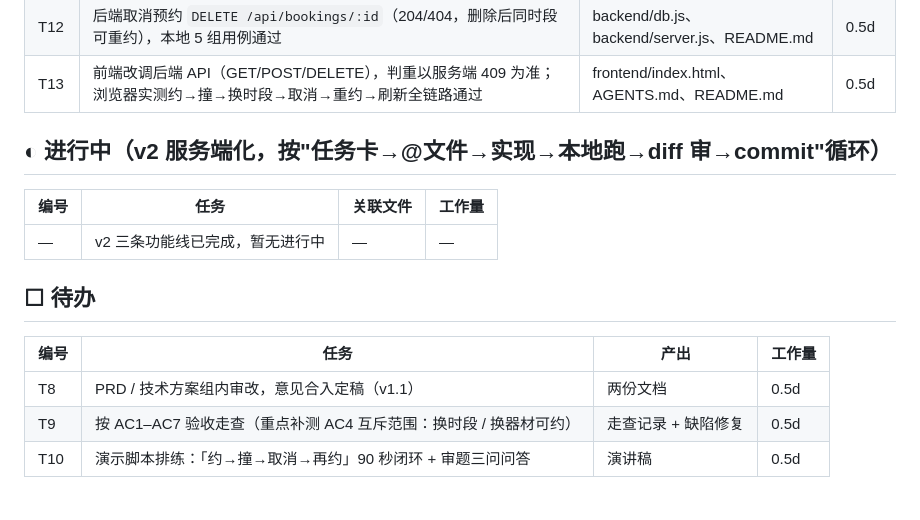
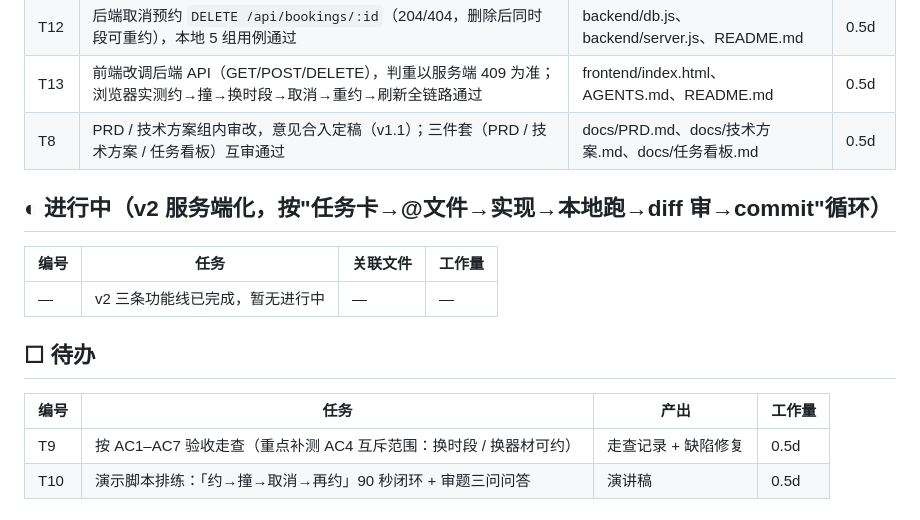
Before and after one commit to yoshino449/caojunyue, a Markdown page: docs/任务看板.md, the part around the change. Drawn GitHub-style.

Commit message:
docs(T8): 三件套定稿，组内互审通过

```diff
--- a/docs/任务看板.md
+++ b/docs/任务看板.md
@@ -18,6 +18,7 @@
 | T11 | 后端预约写入 `POST /api/bookings`：入参校验 + 唯一索引判重（201/400/409），本地 9 组用例通过 | backend/db.js、backend/server.js、README.md | 0.5d |
 | T12 | 后端取消预约 `DELETE /api/bookings/:id`（204/404，删除后同时段可重约），本地 5 组用例通过 | backend/db.js、backend/server.js、README.md | 0.5d |
 | T13 | 前端改调后端 API（GET/POST/DELETE），判重以服务端 409 为准；浏览器实测约→撞→换时段→取消→重约→刷新全链路通过 | frontend/index.html、AGENTS.md、README.md | 0.5d |
+| T8 | PRD / 技术方案组内审改，意见合入定稿（v1.1）；三件套（PRD / 技术方案 / 任务看板）互审通过 | docs/PRD.md、docs/技术方案.md、docs/任务看板.md | 0.5d |
 
 ## ◐ 进行中（v2 服务端化，按"任务卡→@文件→实现→本地跑→diff 审→commit"循环）
 
@@ -29,7 +30,6 @@
 
 | 编号 | 任务 | 产出 | 工作量 |
 |---|---|---|---|
-| T8 | PRD / 技术方案组内审改，意见合入定稿（v1.1） | 两份文档 | 0.5d |
 | T9 | 按 AC1–AC7 验收走查（重点补测 AC4 互斥范围：换时段 / 换器材可约） | 走查记录 + 缺陷修复 | 0.5d |
 | T10 | 演示脚本排练：「约→撞→取消→再约」90 秒闭环 + 审题三问问答 | 演讲稿 | 0.5d |
 
```
